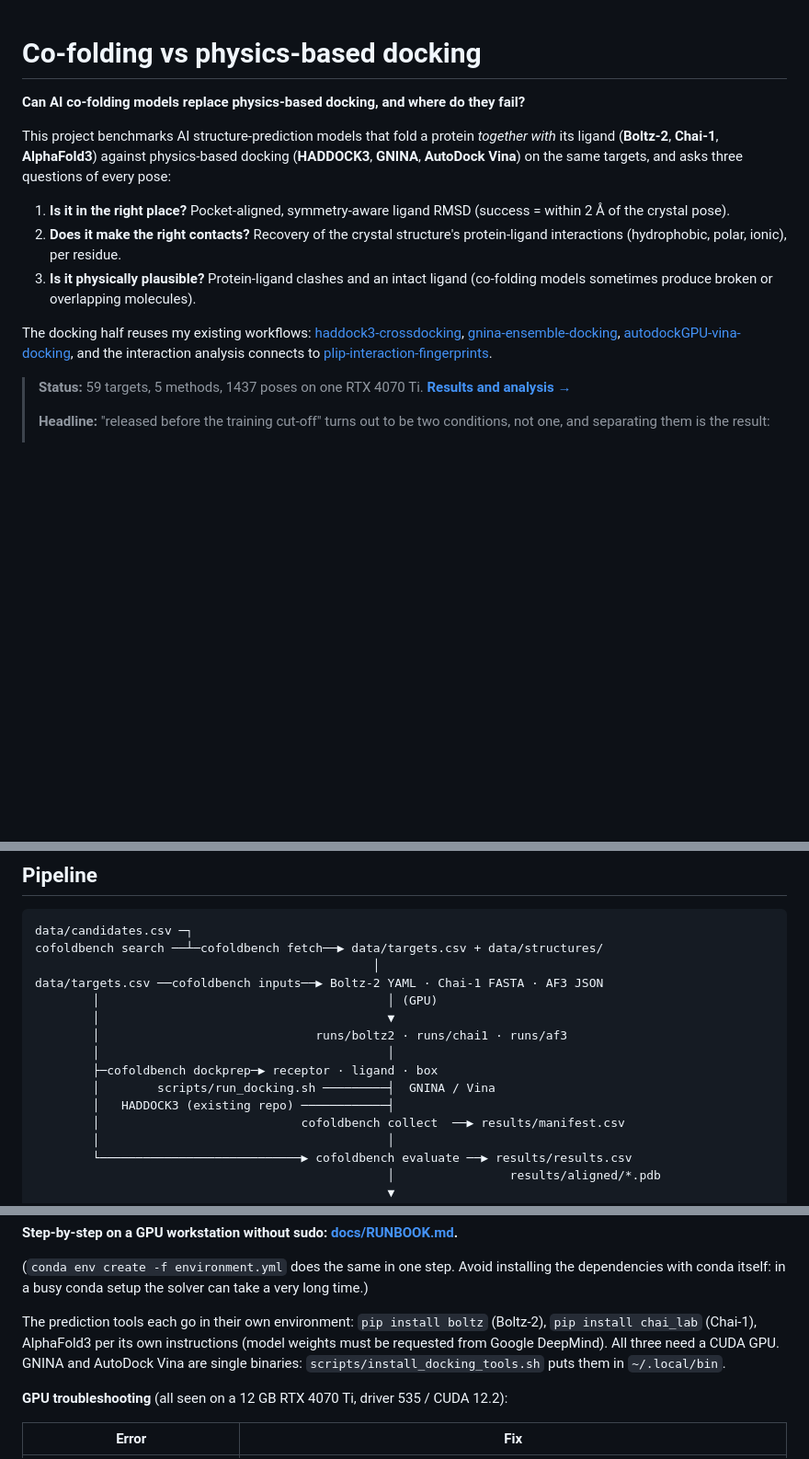
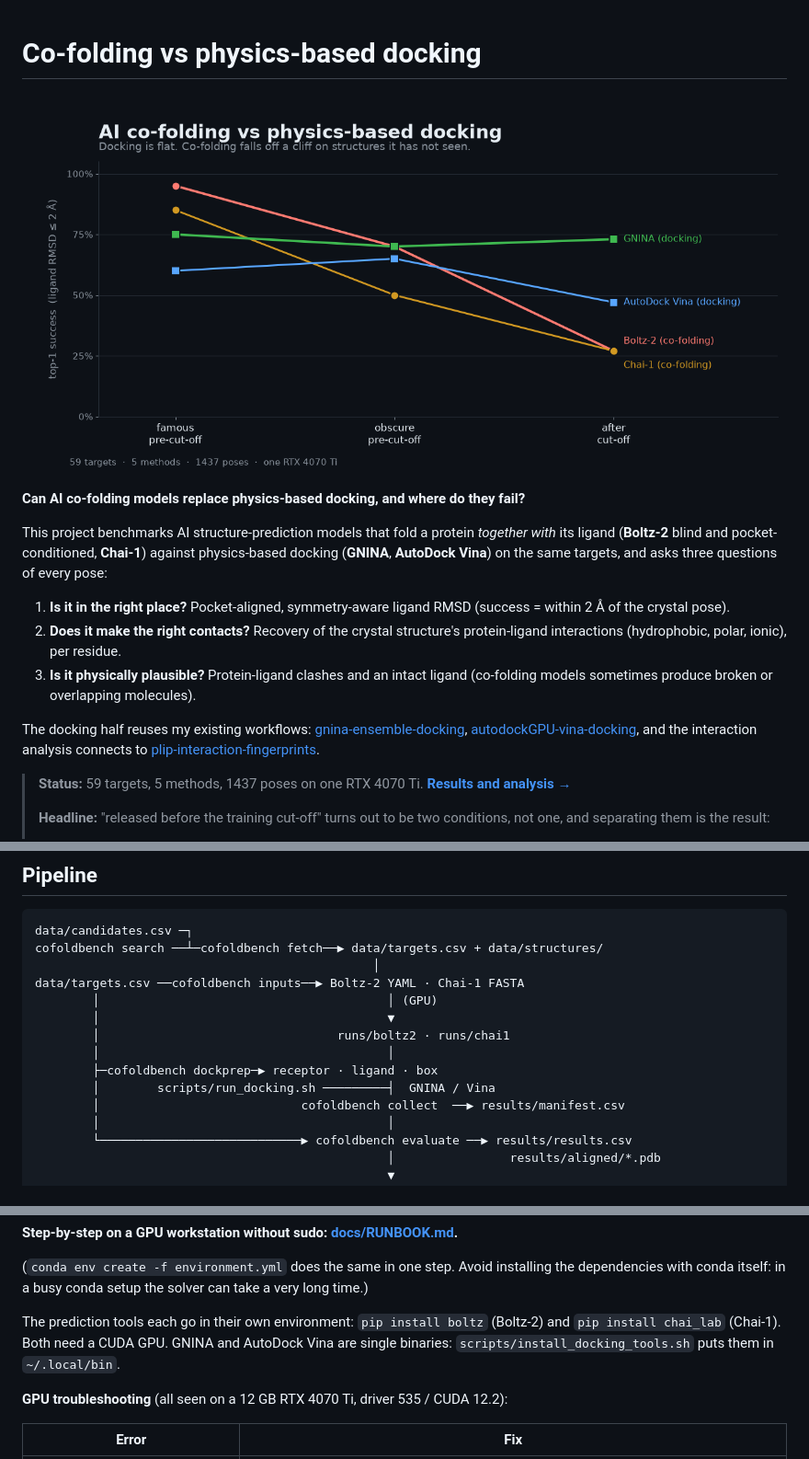
Before and after one commit to hankurt/cofolding-vs-physics-docking, a Markdown page: README.md, 3 parts joined by grey strips. Shown at 92% size. Rendered like a GitHub page; pictures changed too: docs/cover.png (added); blank space fills up the shorter version.

```diff
--- a/README.md
+++ b/README.md
@@ -1,11 +1,13 @@
 # Co-folding vs physics-based docking
+
+![Top-1 success across three exposure levels: docking stays flat while co-folding falls from 95% on famous complexes to 27% on complexes released after the training cut-off](docs/cover.png)
 
 **Can AI co-folding models replace physics-based docking, and where do they fail?**
 
 This project benchmarks AI structure-prediction models that fold a protein
-*together with* its ligand (**Boltz-2**, **Chai-1**, **AlphaFold3**) against
-physics-based docking (**HADDOCK3**, **GNINA**, **AutoDock Vina**) on the same
-targets, and asks three questions of every pose:
+*together with* its ligand (**Boltz-2** blind and pocket-conditioned,
+**Chai-1**) against physics-based docking (**GNINA**, **AutoDock Vina**) on the
+same targets, and asks three questions of every pose:
 
 1. **Is it in the right place?** Pocket-aligned, symmetry-aware ligand RMSD
    (success = within 2 Å of the crystal pose).
@@ -15,7 +17,6 @@ targets, and asks three questions of every pose:
    (co-folding models sometimes produce broken or overlapping molecules).
 
 The docking half reuses my existing workflows:
-[haddock3-crossdocking](https://github.com/hankurt/haddock3-crossdocking),
 [gnina-ensemble-docking](https://github.com/hankurt/gnina-ensemble-docking),
 [autodockGPU-vina-docking](https://github.com/hankurt/autodockGPU-vina-docking),
 and the interaction analysis connects to
@@ -53,14 +54,13 @@ and the interaction analysis connects to
 data/candidates.csv ─┐
 cofoldbench search ──┴─cofoldbench fetch──▶ data/targets.csv + data/structures/
                                                │
-data/targets.csv ──cofoldbench inputs──▶ Boltz-2 YAML · Chai-1 FASTA · AF3 JSON
+data/targets.csv ──cofoldbench inputs──▶ Boltz-2 YAML · Chai-1 FASTA
         │                                        │ (GPU)
         │                                        ▼
-        │                              runs/boltz2 · runs/chai1 · runs/af3
+        │                                 runs/boltz2 · runs/chai1
         │                                        │
         ├─cofoldbench dockprep─▶ receptor · ligand · box
         │        scripts/run_docking.sh ─────────┤  GNINA / Vina
-        │   HADDOCK3 (existing repo) ────────────┤
         │                            cofoldbench collect  ──▶ results/manifest.csv
         │                                        │
         └────────────────────────────▶ cofoldbench evaluate ──▶ results/results.csv
@@ -101,9 +101,8 @@ installing the dependencies with conda itself: in a busy conda setup the
 solver can take a very long time.)
 
 The prediction tools each go in their own environment:
-`pip install boltz` (Boltz-2), `pip install chai_lab` (Chai-1), AlphaFold3 per
-its own instructions (model weights must be requested from Google DeepMind).
-All three need a CUDA GPU. GNINA and AutoDock Vina are single binaries:
+`pip install boltz` (Boltz-2) and `pip install chai_lab` (Chai-1). Both need a
+CUDA GPU. GNINA and AutoDock Vina are single binaries:
 `scripts/install_docking_tools.sh` puts them in `~/.local/bin`.
 
 **GPU troubleshooting** (all seen on a 12 GB RTX 4070 Ti, driver 535 / CUDA 12.2):
```
Also changed, not shown: other parts of README.md (+17 -12 lines), docs/RESULTS.md (+4 -4 lines), docs/RUNBOOK.md (+1 -9 lines), 2 other files.
